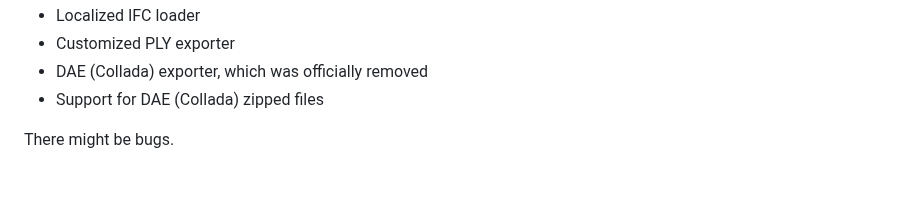
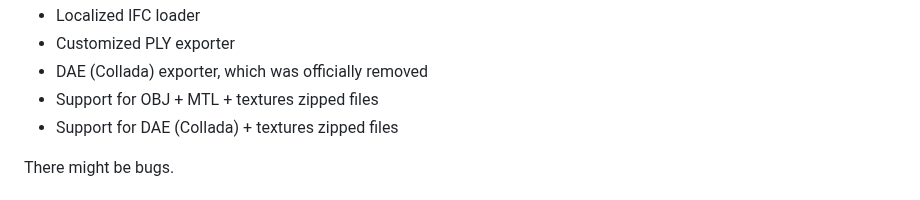
Before and after one commit to GitHubDragonFly/Localized_3js, a Markdown page: README.md, the part around the change. Drawn GitHub-style.

```diff
--- a/README.md
+++ b/README.md
@@ -67,7 +67,8 @@ Customized features would be:
 - Localized IFC loader
 - Customized PLY exporter
 - DAE (Collada) exporter, which was officially removed
-- Support for DAE (Collada) zipped files
+- Support for OBJ + MTL + textures zipped files
+- Support for DAE (Collada) + textures zipped files
 
 There might be bugs.
 
```
